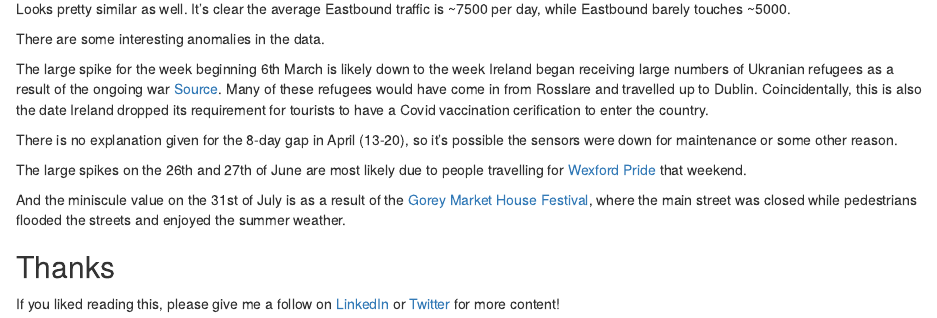
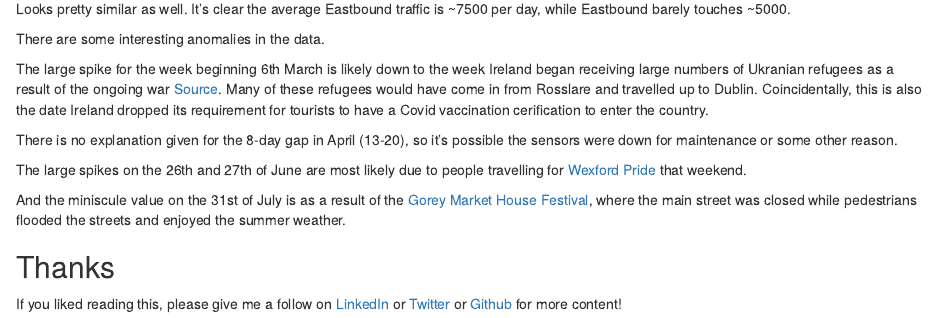
Before and after one commit to ruhickson/gorey-traffic, an R Markdown document (gorey-traffic.Rmd): the page in a window 1100 px wide, from 5100 px down. Rendered offline with R 4.5, knitr and Pandoc, with nearby package versions.

Commit message:
Added github link

```diff
--- a/gorey-traffic.Rmd
+++ b/gorey-traffic.Rmd
@@ -149,4 +149,4 @@ And the miniscule value on the 31st of July is as a result of the [Gorey Market
 
 ## Thanks
 
-If you liked reading this, please give me a follow on [LinkedIn](http://linkedin.com/in/ruhickson) or [Twitter](https://twitter.com/ruhickson) for more content!
+If you liked reading this, please give me a follow on [LinkedIn](http://linkedin.com/in/ruhickson) or [Twitter](https://twitter.com/ruhickson) or [Github](https://github.com/ruhickson) for more content!
```
